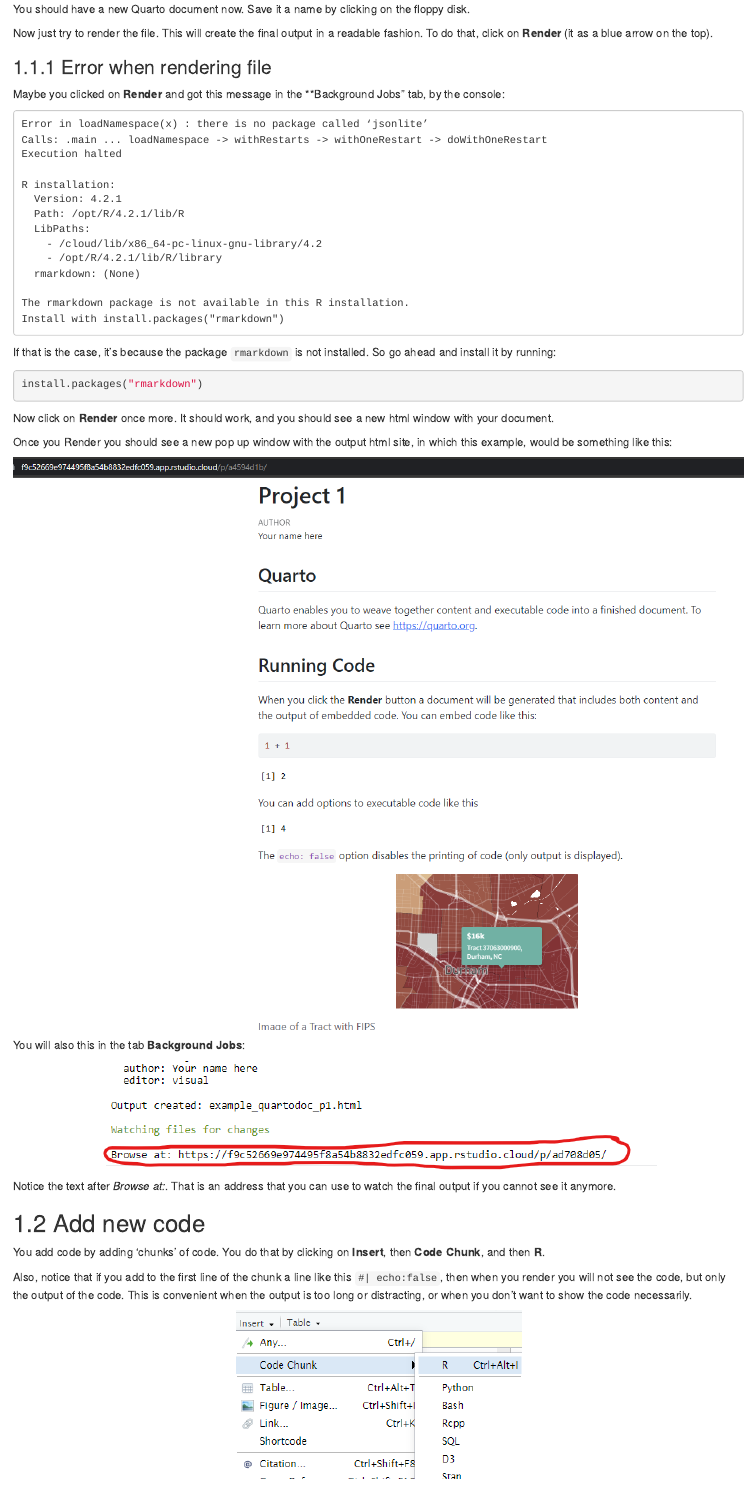
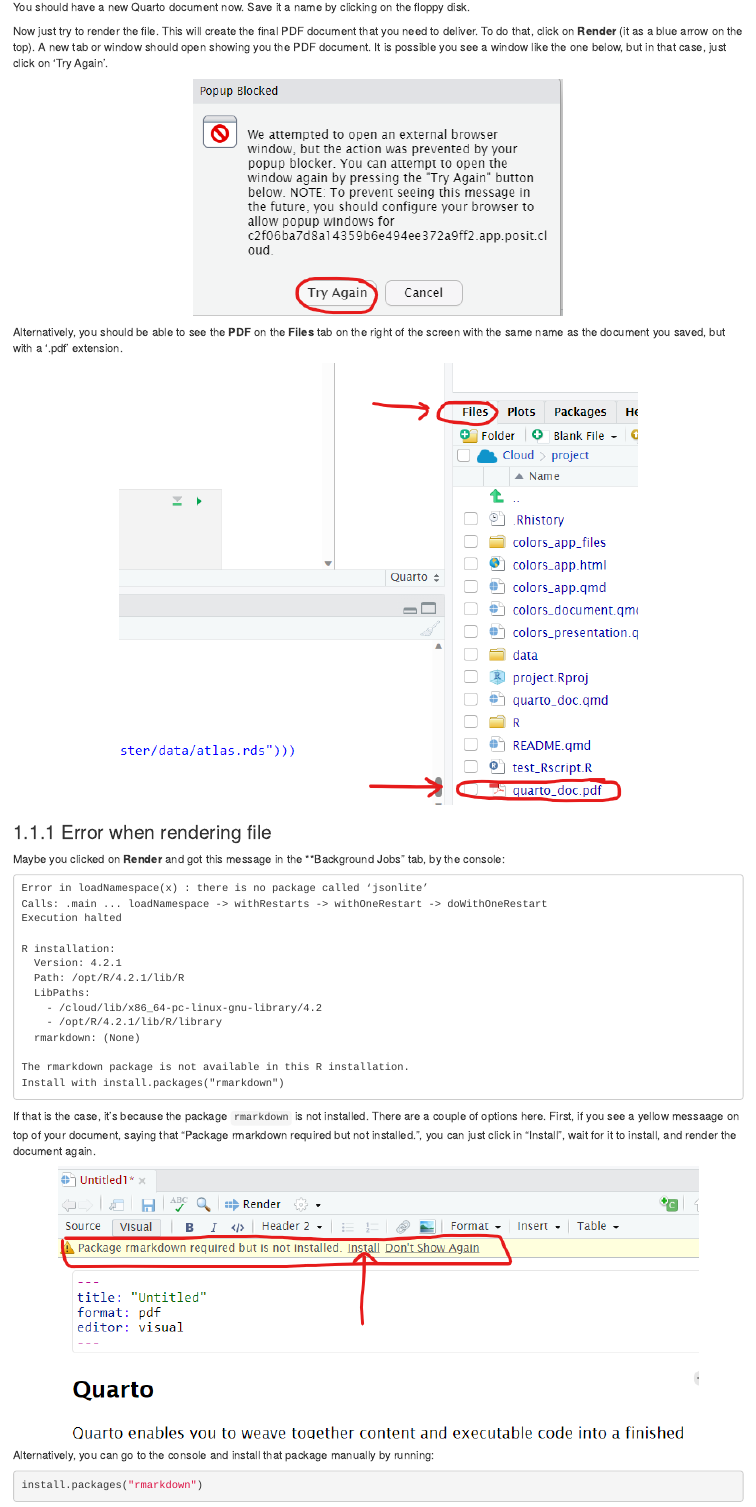
Before and after one commit to jrm87/ECO3253_fall2024, an R Markdown document (06-rmarkdown.Rmd): the page in a window 1100 px wide, from 1620 px down before the commit and from 1440 px down after it, so that both start at the same text. Rendered offline with R 4.5, knitr and Pandoc, with nearby package versions; drawn as R Markdown's standard HTML page in place of the format the file asks for.

Commit message:
fix: updated quarto requirements and explanation for pdf

````diff
--- a/06-rmarkdown.Rmd
+++ b/06-rmarkdown.Rmd
@@ -40,7 +40,18 @@
 
 You should have a new Quarto document now. Save it a name by clicking on the floppy disk.
 
-Now just try to render the file. This will create the final output in a readable fashion. To do that, click on **Render** (it as a blue arrow on the top).
+Now just try to render the file. This will create the final PDF document that you need to deliver. To do that, click on **Render** (it as a blue arrow on the top). A new tab or window should open showing you the PDF document. It is possible you see a window like the one below, but in that case, just click on 'Try Again'.
+
+```{r , echo=FALSE, fig.align='center'}
+knitr::include_graphics("images/quarto_newfile_popup.png")
+```
+
+Alternatively, you should be able to see the **PDF** on the **Files** tab on the right of the screen with the same name as the document you saved, but with a '.pdf' extension.
+
+```{r , echo=FALSE, fig.align='center'}
+knitr::include_graphics("images/quarto_newfile_files.png")
+```
+
 
 ### Error when rendering file
 
@@ -63,7 +74,13 @@
 Install with install.packages("rmarkdown")
 ```
 
-If that is the case, it's because the package `rmarkdown` is not installed. So go ahead and install it by running:
+If that is the case, it's because the package `rmarkdown` is not installed. There are a couple of options here. First, if you see a yellow messaage on top of your document, saying that "Package rmarkdown required but not installed.", you can just click in "Install", wait for it to install, and render the document again.
+
+```{r , echo=FALSE, fig.align='center'}
+knitr::include_graphics("images/quarto_rmarkdown.png")
+```
+
+Alternatively, you can go to the console and install that package manually  by running:
 
 ```{r, eval=FALSE}
 install.packages("rmarkdown")
@@ -71,19 +88,13 @@
 
 Now click on **Render** once more. It should work, and you should see a new html window with your document.
 
-Once you Render you should see a new pop up window with the output html site, in which this example, would be something like this:
+Once you Render you should see a new pop up window with the final pdf document, in which this example, would be something like this:
 
 ```{r , echo=FALSE, fig.align='center'}
 knitr::include_graphics("images/quarto_output.png")
 ```
 
-You will also this in the tab **Background Jobs**:
-
-```{r , echo=FALSE, fig.align='center'}
-knitr::include_graphics("images/quarto_finaldoc.png")
-```
-
-Notice the text after *Browse at:*. That is an address that you can use to watch the final output if you cannot see it anymore.
+Once more, remember you will be able to see the final pdf document on the bottom right pane called 'Files' with the same name as the main Quarto Document.
 
 ## Add new code
 
````
Also changed, not shown: project1.Rmd (+1 -1 lines), docs/reference-keys.txt, docs/search_index.json, images/quarto_newdocument.png, images/quarto_newfile_files.png (added), images/quarto_newfile_popup.png (added), images/quarto_output.png, images/quarto_rmarkdown.png (added), 06-rmarkdown.Rmd (4 more changed lines), 25 other files.
